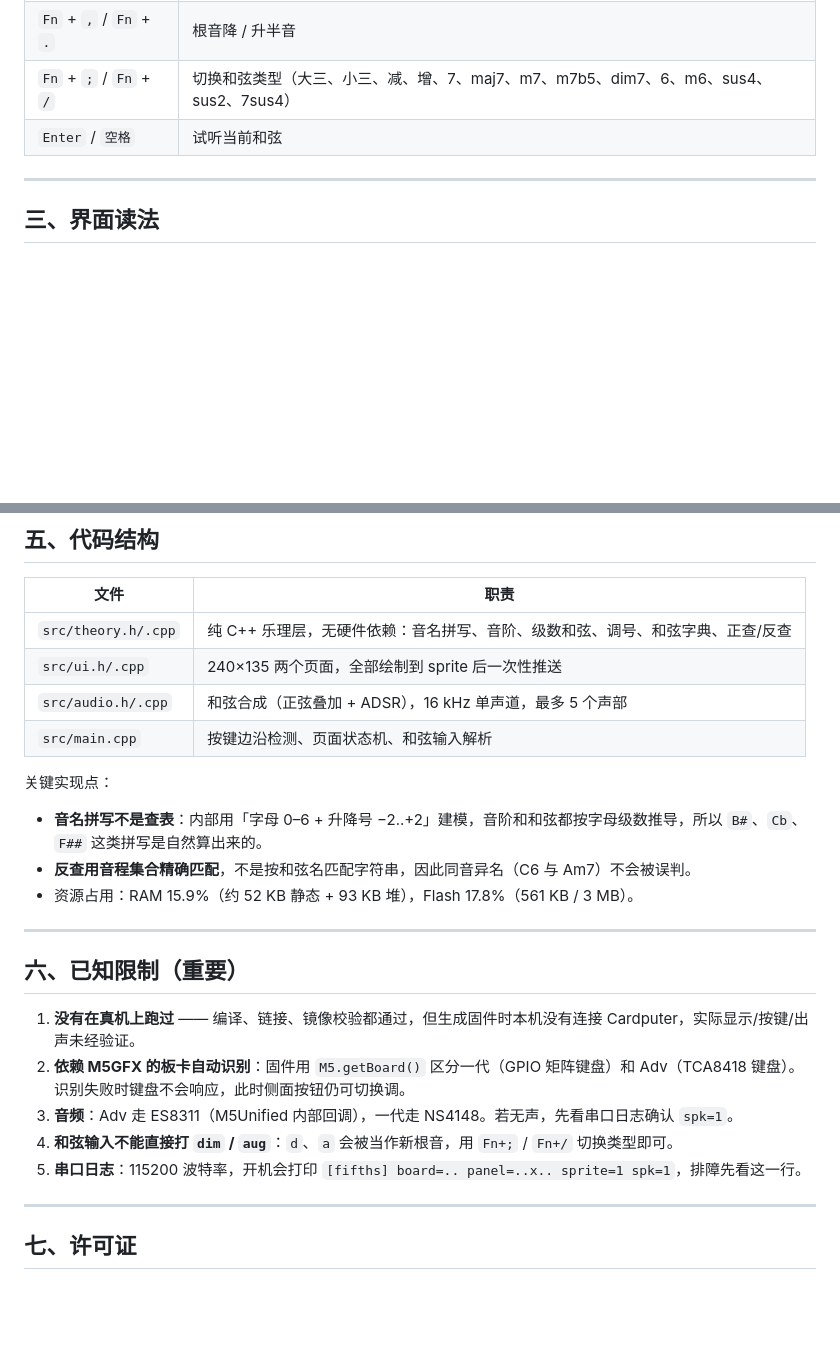
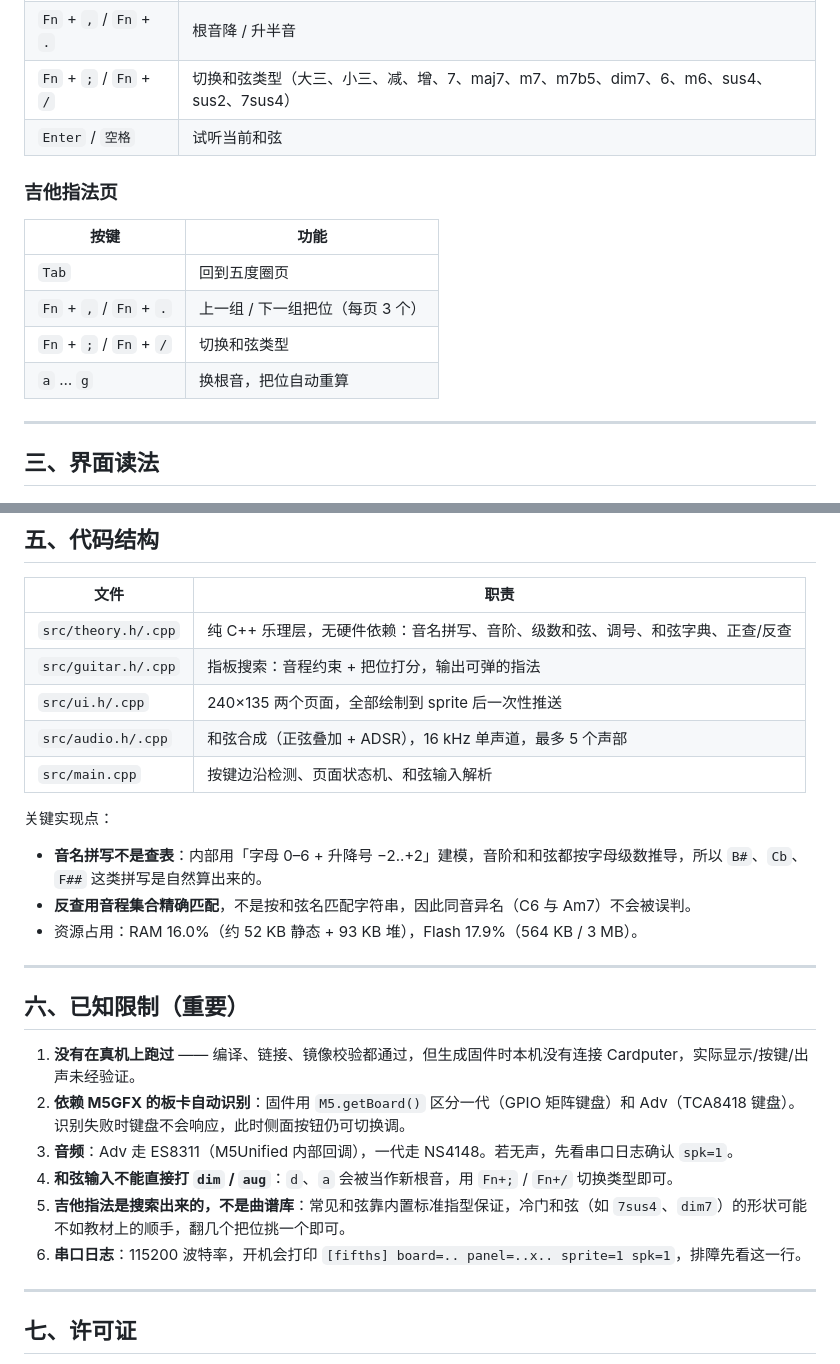
Before and after one commit to saxon267/MusicTools, a Markdown page: README.md, 2 parts joined by grey strips. GitHub-like rendering; blank space fills up the shorter version.

```diff
--- a/README.md
+++ b/README.md
@@ -70,6 +72,15 @@ M5Burner → 选择设备 → **Custom** / 本地固件 → 选 bin → 烧录
 | `Fn` + `;` / `Fn` + `/` | 切换和弦类型（大三、小三、减、增、7、maj7、m7、m7b5、dim7、6、m6、sus4、sus2、7sus4） |
 | `Enter` / `空格` | 试听当前和弦 |
 
+### 吉他指法页
+
+| 按键 | 功能 |
+|---|---|
+| `Tab` | 回到五度圈页 |
+| `Fn` + `,` / `Fn` + `.` | 上一组 / 下一组把位（每页 3 个） |
+| `Fn` + `;` / `Fn` + `/` | 切换和弦类型 |
+| `a` … `g` | 换根音，把位自动重算 |
+
 ---
 
 ## 三、界面读法
@@ -123,6 +152,7 @@ pio run -t upload      # 直接烧写
 | 文件 | 职责 |
 |---|---|
 | `src/theory.h/.cpp` | 纯 C++ 乐理层，无硬件依赖：音名拼写、音阶、级数和弦、调号、和弦字典、正查/反查 |
+| `src/guitar.h/.cpp` | 指板搜索：音程约束 + 把位打分，输出可弹的指法 |
 | `src/ui.h/.cpp` | 240×135 两个页面，全部绘制到 sprite 后一次性推送 |
 | `src/audio.h/.cpp` | 和弦合成（正弦叠加 + ADSR），16 kHz 单声道，最多 5 个声部 |
 | `src/main.cpp` | 按键边沿检测、页面状态机、和弦输入解析 |
@@ -131,7 +161,7 @@ pio run -t upload      # 直接烧写
 
 - **音名拼写不是查表**：内部用「字母 0–6 + 升降号 −2..+2」建模，音阶和和弦都按字母级数推导，所以 `B#`、`Cb`、`F##` 这类拼写是自然算出来的。
 - **反查用音程集合精确匹配**，不是按和弦名匹配字符串，因此同音异名（C6 与 Am7）不会被误判。
-- 资源占用：RAM 15.9%（约 52 KB 静态 + 93 KB 堆），Flash 17.8%（561 KB / 3 MB）。
+- 资源占用：RAM 16.0%（约 52 KB 静态 + 93 KB 堆），Flash 17.9%（564 KB / 3 MB）。
 
 ---
 
@@ -141,7 +171,8 @@ pio run -t upload      # 直接烧写
 2. **依赖 M5GFX 的板卡自动识别**：固件用 `M5.getBoard()` 区分一代（GPIO 矩阵键盘）和 Adv（TCA8418 键盘）。识别失败时键盘不会响应，此时侧面按钮仍可切换调。
 3. **音频**：Adv 走 ES8311（M5Unified 内部回调），一代走 NS4148。若无声，先看串口日志确认 `spk=1`。
 4. **和弦输入不能直接打 `dim` / `aug`**：`d`、`a` 会被当作新根音，用 `Fn+;` / `Fn+/` 切换类型即可。
-5. **串口日志**：115200 波特率，开机会打印 `[fifths] board=.. panel=..x.. sprite=1 spk=1`，排障先看这一行。
+5. **吉他指法是搜索出来的，不是曲谱库**：常见和弦靠内置标准指型保证，冷门和弦（如 `7sus4`、`dim7`）的形状可能不如教材上的顺手，翻几个把位挑一个即可。
+6. **串口日志**：115200 波特率，开机会打印 `[fifths] board=.. panel=..x.. sprite=1 spk=1`，排障先看这一行。
 
 ---
 
```
Also changed, not shown: other parts of README.md (+21 -1 lines), docs/ui-mockup-guitar-1x.png (added), docs/ui-mockup-guitar.png (added), 7 other files.
